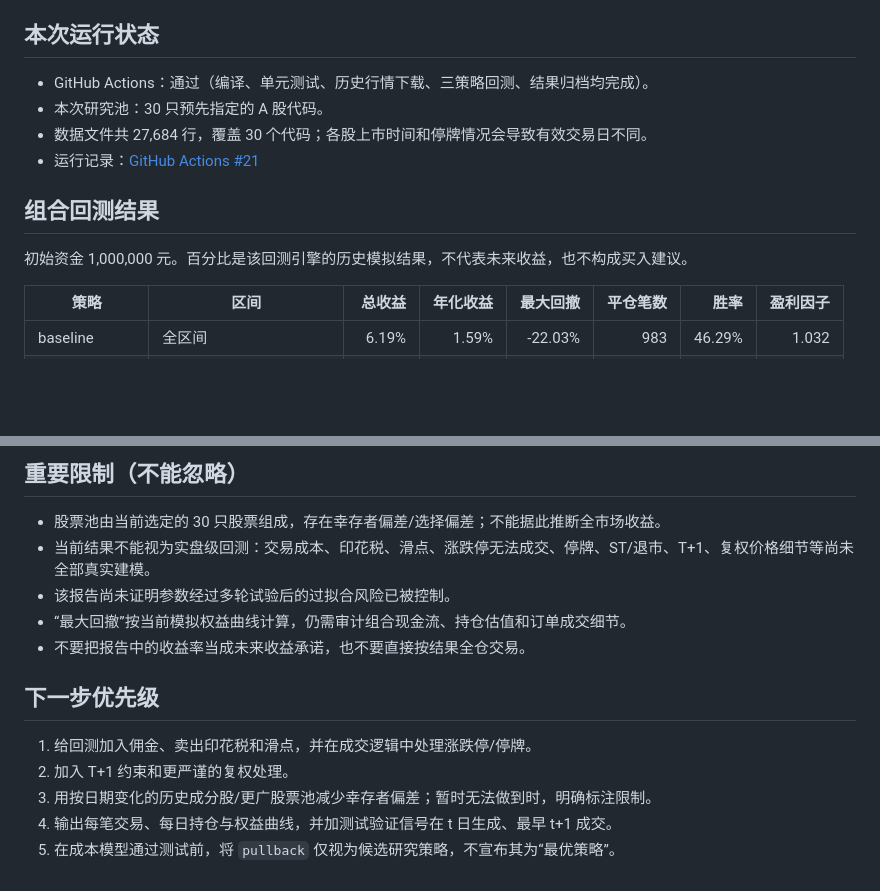
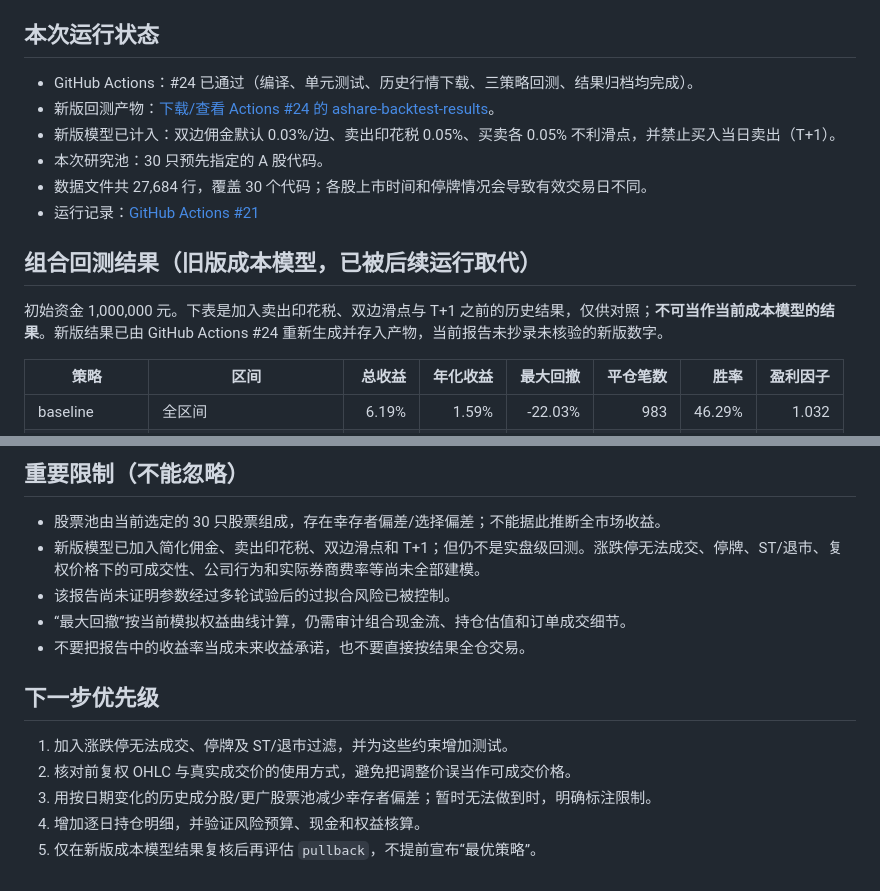
Before and after one commit to starmao666/ashare-mobile, a Markdown page: BACKTEST_REPORT.md, 2 parts joined by grey strips. Drawn GitHub-style; blank space fills up the shorter version.

Commit message:
Mark pre-cost metrics as superseded and document cost-aware run

```diff
--- a/BACKTEST_REPORT.md
+++ b/BACKTEST_REPORT.md
@@ -6,14 +6,16 @@
 
 ## 本次运行状态
 
-- GitHub Actions：通过（编译、单元测试、历史行情下载、三策略回测、结果归档均完成）。
+- GitHub Actions：#24 已通过（编译、单元测试、历史行情下载、三策略回测、结果归档均完成）。
+- 新版回测产物：[下载/查看 Actions #24 的 ashare-backtest-results](https://github.com/starmao666/ashare-mobile/actions/runs/40870757981)。
+- 新版模型已计入：双边佣金默认 0.03%/边、卖出印花税 0.05%、买卖各 0.05% 不利滑点，并禁止买入当日卖出（T+1）。
 - 本次研究池：30 只预先指定的 A 股代码。
 - 数据文件共 27,684 行，覆盖 30 个代码；各股上市时间和停牌情况会导致有效交易日不同。
 - 运行记录：[GitHub Actions #21](https://github.com/starmao666/ashare-mobile/actions/runs/40868771490)
 
-## 组合回测结果
+## 组合回测结果（旧版成本模型，已被后续运行取代）
 
-初始资金 1,000,000 元。百分比是该回测引擎的历史模拟结果，不代表未来收益，也不构成买入建议。
+初始资金 1,000,000 元。下表是加入卖出印花税、双边滑点与 T+1 之前的历史结果，仅供对照；**不可当作当前成本模型的结果**。新版结果已由 GitHub Actions #24 重新生成并存入产物，当前报告未抄录未核验的新版数字。
 
 | 策略 | 区间 | 总收益 | 年化收益 | 最大回撤 | 平仓笔数 | 胜率 | 盈利因子 |
 |---|---|---:|---:|---:|---:|---:|---:|
@@ -37,15 +39,15 @@
 ## 重要限制（不能忽略）
 
 - 股票池由当前选定的 30 只股票组成，存在幸存者偏差/选择偏差；不能据此推断全市场收益。
-- 当前结果不能视为实盘级回测：交易成本、印花税、滑点、涨跌停无法成交、停牌、ST/退市、T+1、复权价格细节等尚未全部真实建模。
+- 新版模型已加入简化佣金、卖出印花税、双边滑点和 T+1；但仍不是实盘级回测。涨跌停无法成交、停牌、ST/退市、复权价格下的可成交性、公司行为和实际券商费率等尚未全部建模。
 - 该报告尚未证明参数经过多轮试验后的过拟合风险已被控制。
 - “最大回撤”按当前模拟权益曲线计算，仍需审计组合现金流、持仓估值和订单成交细节。
 - 不要把报告中的收益率当成未来收益承诺，也不要直接按结果全仓交易。
 
 ## 下一步优先级
 
-1. 给回测加入佣金、卖出印花税和滑点，并在成交逻辑中处理涨跌停/停牌。
-2. 加入 T+1 约束和更严谨的复权处理。
+1. 加入涨跌停无法成交、停牌及 ST/退市过滤，并为这些约束增加测试。
+2. 核对前复权 OHLC 与真实成交价的使用方式，避免把调整价误当作可成交价格。
 3. 用按日期变化的历史成分股/更广股票池减少幸存者偏差；暂时无法做到时，明确标注限制。
-4. 输出每笔交易、每日持仓与权益曲线，并加测试验证信号在 t 日生成、最早 t+1 成交。
-5. 在成本模型通过测试前，将 `pullback` 仅视为候选研究策略，不宣布其为“最优策略”。
+4. 增加逐日持仓明细，并验证风险预算、现金和权益核算。
+5. 仅在新版成本模型结果复核后再评估 `pullback`，不提前宣布“最优策略”。
```
